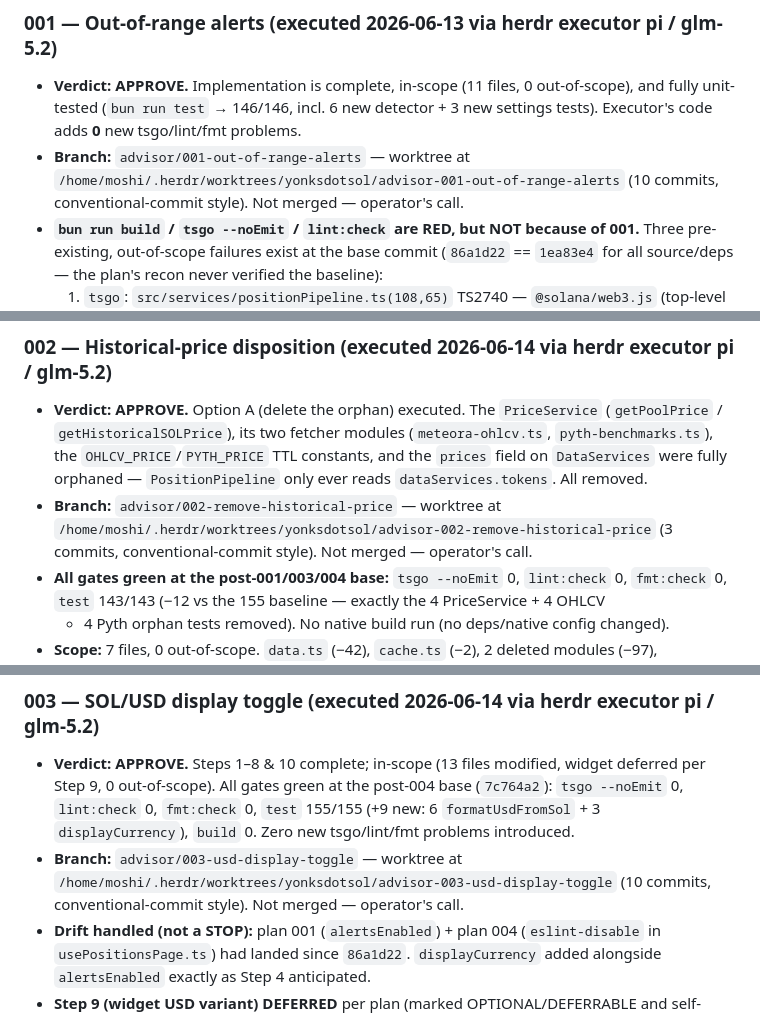
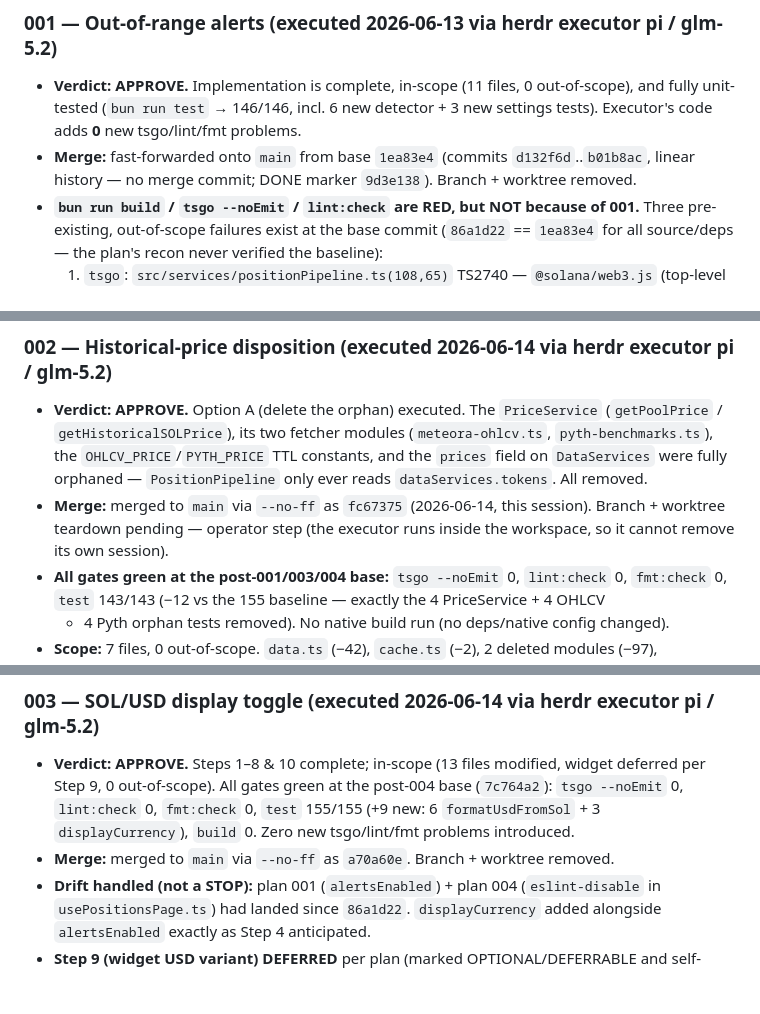
Before and after one commit to qapquiz/yonksdotsol, a Markdown page: plans/README.md, 3 parts joined by grey strips. GitHub-like rendering; blank space fills up the shorter version.

Commit message:
docs(plans): correct merge state in 001/002/003 execute logs
The three execute logs said 'Not merged — operator's call' but all three
plans are now on main. Update each 'Branch:' line to 'Merge:' with the
actual landing mechanic:
- 001: fast-forwarded from base 1ea83e4 (commits d132f6d..b01b8ac; no
  merge commit; DONE marker 9d3e138). Branch + worktree removed.
- 002: merged --no-ff as fc67375. Branch + worktree teardown pending
  (executor runs inside the workspace).
- 003: merged --no-ff as a70a60e. Branch + worktree removed.

```diff
--- a/plans/README.md
+++ b/plans/README.md
@@ -48,9 +48,8 @@ Status values: TODO | IN PROGRESS | DONE | BLOCKED (with one-line reason) | REJE
 - **Verdict: APPROVE.** Implementation is complete, in-scope (11 files, 0 out-of-scope),
   and fully unit-tested (`bun run test` → 146/146, incl. 6 new detector + 3 new settings
   tests). Executor's code adds **0** new tsgo/lint/fmt problems.
-- **Branch:** `advisor/001-out-of-range-alerts` — worktree at
-  `/home/moshi/.herdr/worktrees/yonksdotsol/advisor-001-out-of-range-alerts` (10 commits,
-  conventional-commit style). Not merged — operator's call.
+- **Merge:** fast-forwarded onto `main` from base `1ea83e4` (commits `d132f6d`..`b01b8ac`,
+  linear history — no merge commit; DONE marker `9d3e138`). Branch + worktree removed.
 - **`bun run build` / `tsgo --noEmit` / `lint:check` are RED, but NOT because of 001.** Three
   pre-existing, out-of-scope failures exist at the base commit (`86a1d22` == `1ea83e4` for
   all source/deps — the plan's recon never verified the baseline):
@@ -74,9 +73,9 @@ Status values: TODO | IN PROGRESS | DONE | BLOCKED (with one-line reason) | REJE
   `getHistoricalSOLPrice`), its two fetcher modules (`meteora-ohlcv.ts`, `pyth-benchmarks.ts`), the
   `OHLCV_PRICE`/`PYTH_PRICE` TTL constants, and the `prices` field on `DataServices` were fully
   orphaned — `PositionPipeline` only ever reads `dataServices.tokens`. All removed.
-- **Branch:** `advisor/002-remove-historical-price` — worktree at
-  `/home/moshi/.herdr/worktrees/yonksdotsol/advisor-002-remove-historical-price` (3 commits,
-  conventional-commit style). Not merged — operator's call.
+- **Merge:** merged to `main` via `--no-ff` as `fc67375` (2026-06-14, this session).
+  Branch + worktree teardown pending — operator step (the executor runs inside the
+  workspace, so it cannot remove its own session).
 - **All gates green at the post-001/003/004 base:** `tsgo --noEmit` 0, `lint:check` 0,
   `fmt:check` 0, `test` 143/143 (−12 vs the 155 baseline — exactly the 4 PriceService + 4 OHLCV
   + 4 Pyth orphan tests removed). No native build run (no deps/native config changed).
@@ -105,9 +104,7 @@ Status values: TODO | IN PROGRESS | DONE | BLOCKED (with one-line reason) | REJE
   `tsgo --noEmit` 0, `lint:check` 0, `fmt:check` 0, `test` 155/155 (+9 new: 6
   `formatUsdFromSol` + 3 `displayCurrency`), `build` 0. Zero new tsgo/lint/fmt problems
   introduced.
-- **Branch:** `advisor/003-usd-display-toggle` — worktree at
-  `/home/moshi/.herdr/worktrees/yonksdotsol/advisor-003-usd-display-toggle` (10 commits,
-  conventional-commit style). Not merged — operator's call.
+- **Merge:** merged to `main` via `--no-ff` as `a70a60e`. Branch + worktree removed.
 - **Drift handled (not a STOP):** plan 001 (`alertsEnabled`) + plan 004 (`eslint-disable`
   in `usePositionsPage.ts`) had landed since `86a1d22`. `displayCurrency` added alongside
   `alertsEnabled` exactly as Step 4 anticipated.
```
